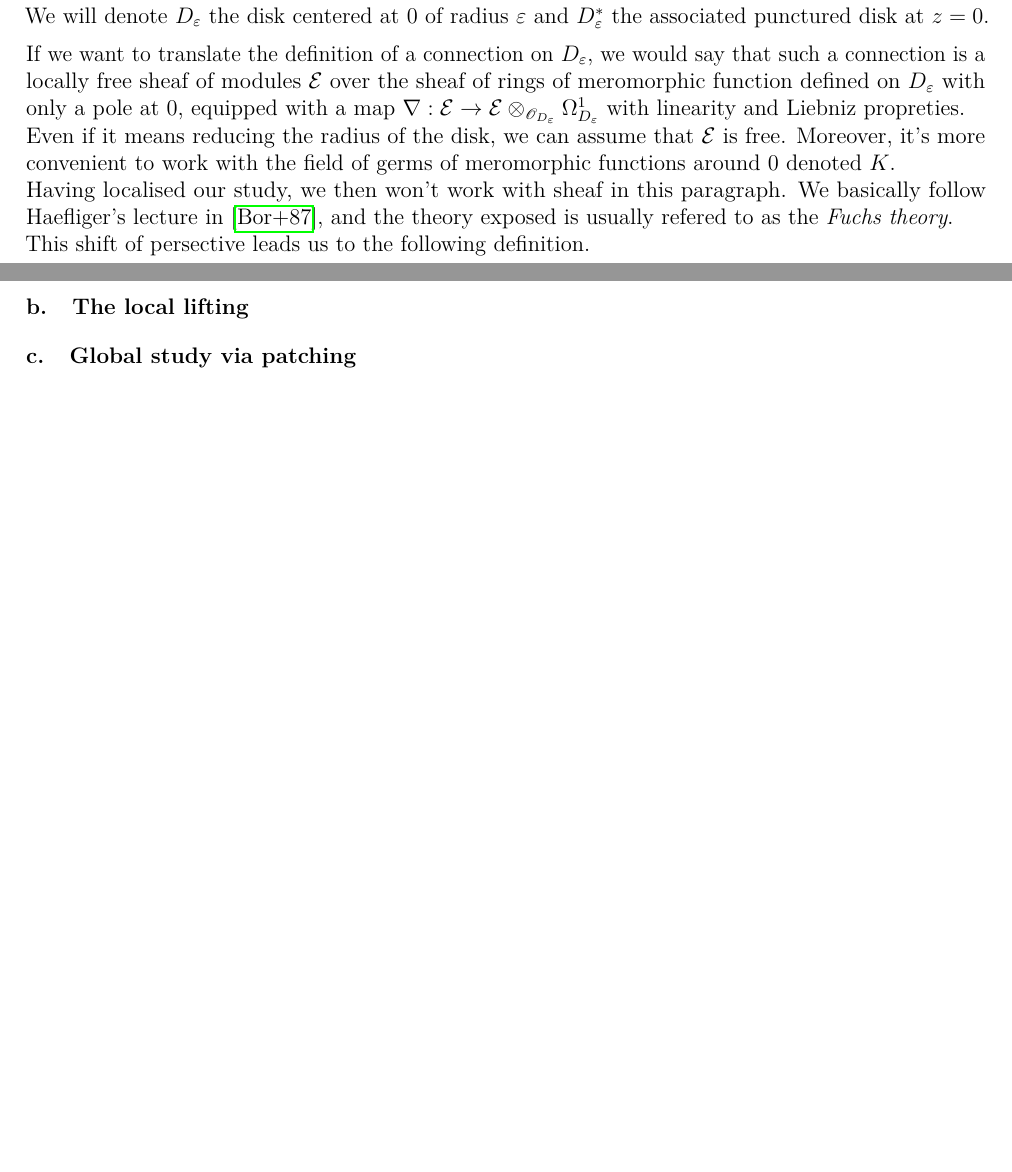
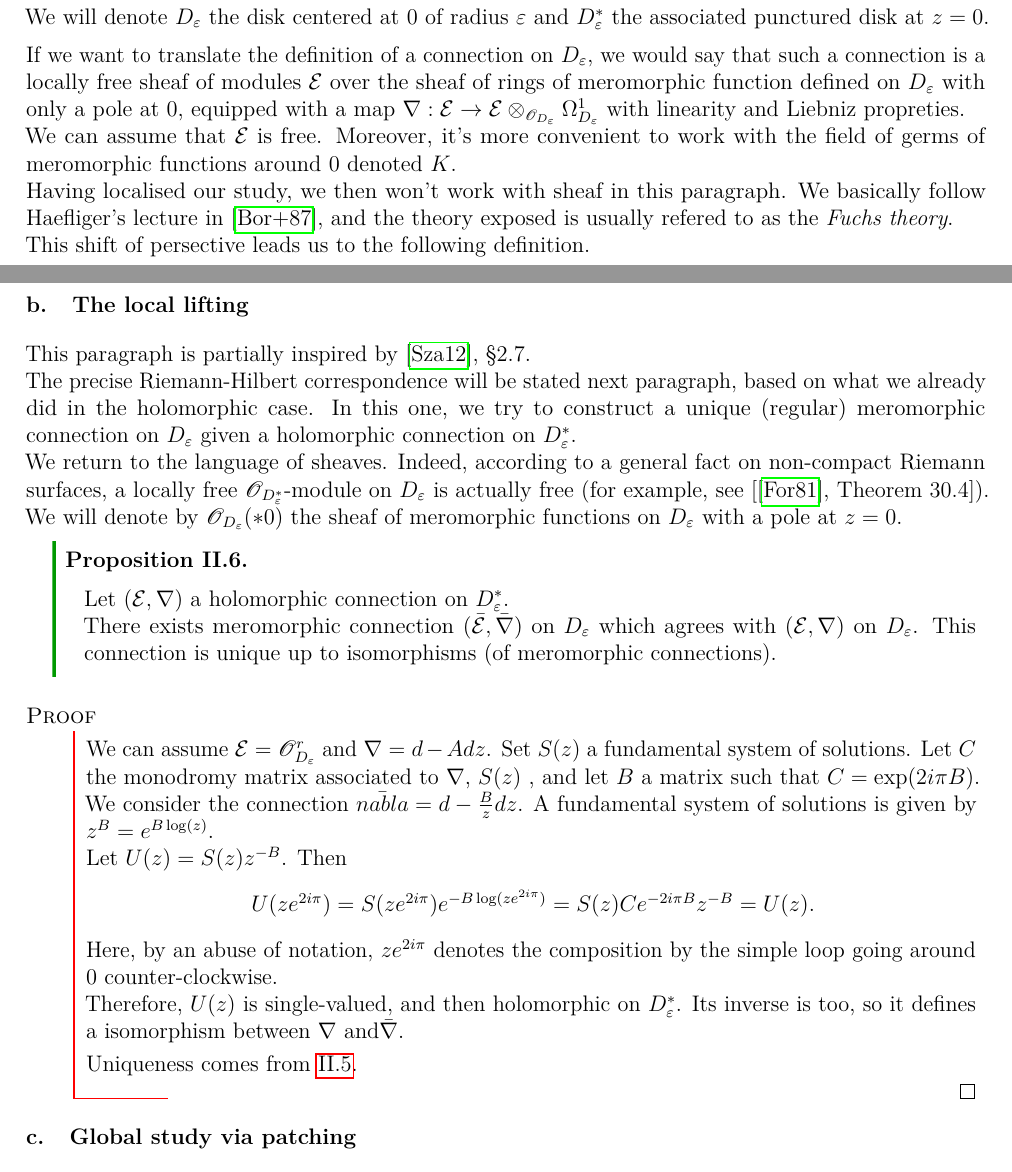
Before and after one commit to grenadine-las/internship_report_2026, a LaTeX document (report_damien_junger.tex, which reads chapters/rh-correspondence/meromorphic_case.tex): two parts of pages 16 and 19 of 21, joined at a grey line, cut so that both start at the same text, the shorter picture padded with empty space. Compiled offline with pdfLaTeX.

Commit message:
avancé lifting mero

```diff
--- a/chapters/rh-correspondence/meromorphic_case.tex
+++ b/chapters/rh-correspondence/meromorphic_case.tex
@@ -14,7 +14,7 @@ We will denote $\De$ the disk centered at 0 of radius $\e$ and $\De^*$ the assoc
 
 \medskip
 If we want to translate the definition of a connection on $\De$, we would say that such a connection is a locally free sheaf of modules $\erond$ over the sheaf of rings of meromorphic function defined on $\De$ with only a pole at $0$, equipped with a map $\nabla : \erond \to \erond \tensor{\holo_{\De}} \Omega^1_{\De}$ with linearity and Liebniz propreties.\\
-Even if it means reducing the radius of the disk, we can assume that $\erond$ is free. Moreover, it's more convenient to work with the field of germs of meromorphic functions around 0 denoted $K$. \\
+We can assume that $\erond$ is free. Moreover, it's more convenient to work with the field of germs of meromorphic functions around 0 denoted $K$. \\
 Having localised our study, we then won't work with sheaf in this paragraph. We basically follow Haefliger's lecture in \cite{borel_dmodules}, and the theory exposed is usually refered to as the \textit{Fuchs theory}.\\
 This shift of persective leads us to the following definition.
 
@@ -131,7 +129,33 @@ Two regular systems on $\De$ are equivalent if, and only if, their monodromy is
 
 Stated like that, it is not as precise as we would have wanted for a equivalence of categories as in \ref{Holomorphic version on a complex manifold}. The next paragraph will make it more accurate, based on the theorem above.
 
+
+
 \paragraph{The local lifting}
+
+This paragraph is partially inspired by \cite{szamuely_galois}, §2.7.\\
+The precise Riemann-Hilbert correspondence will be stated next paragraph, based on what we already did in the holomorphic case. In this one, we try to construct a unique (regular) meromorphic connection on $\De$ given a holomorphic connection on $\De^*$.\\
+We return to the language of sheaves. Indeed, according to a general fact on non-compact Riemann surfaces, a locally free $\holo_{\De^*}$-module on $\De$ is actually free (for example, see [\cite{forster_riemann}, Theorem 30.4]).
+We will denote by $\holo_{\De}(*0)$ the sheaf of meromorphic functions on $\De$ with a pole at $z=0$.
+
+\begin{myprop}
+Let $(\erond,\nabla)$ a holomorphic connection on $\De^*$.\\
+There exists meromorphic connection $(\bar{\erond},\bar{\nabla})$ on $\De$ which agrees with $(\erond,\nabla)$ on $\De$. This connection is unique up to isomorphisms (of meromorphic connections).
+\end{myprop}
+
+\begin{mydemo}
+We can assume $\erond = \holo_{\De}^r$ and $\nabla = d - Adz$. Set $S(z)$ a fundamental system of solutions. Let $C$ the monodromy matrix associated to $\nabla$, $S(z)$ , and let $B$ a matrix such that $C = \exp(2i\pi B)$. We consider the connection $\bar{nabla} = d - \frac{B}{z}dz$. A fundamental system of solutions is given by $z^B = e^{B\log(z)}$.\\
+Let $U(z) = S(z)z^{-B}$. Then
+\begin{center}
+$U(ze^{2i\pi}) = S(ze^{2i\pi})e^{-B\log(ze^{2i\pi})} = S(z)C e^{-2i\pi B}z^{-B} = U(z)$.
+\end{center}
+Here, by an abuse of notation, $z e^{2i\pi}$ denotes the composition by the simple loop going around 0 counter-clockwise.\\
+Therefore, $U(z)$ is single-valued, and then holomorphic on $\De^*$. Its inverse is too, so it defines a isomorphism between $\nabla$ and$\bar{\nabla}$.
+
+\smallskip
+Uniqueness comes from \ref{regular_connections_monodromy}.
+\end{mydemo}
+
 
 
 
```
Also changed, not shown: bibliography.bib (+7 -0 lines), chapters/rh-correspondence/holomorphic_case.tex (+1 -1 lines), report_damien_junger.bbl, report_damien_junger.pdf, chapters/rh-correspondence/meromorphic_case.tex (10 more changed lines), 5 other files.
